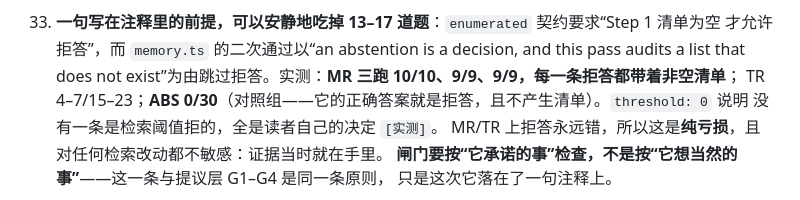
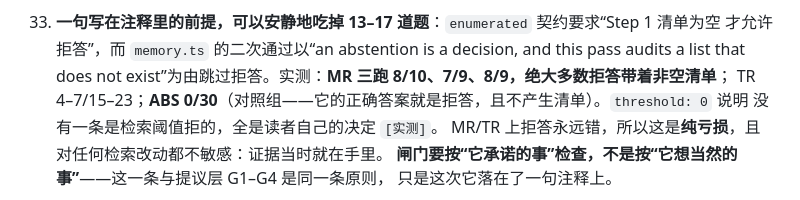
Before and after one commit to AgentiX-E/cortex-docs, a Markdown page: docs/01-product-whitepaper.md, the part around the change. Rendered like a GitHub page.

```diff
--- a/docs/01-product-whitepaper.md
+++ b/docs/01-product-whitepaper.md
@@ -188,7 +188,7 @@
 
 33. **一句写在注释里的前提，可以安静地吃掉 13–17 道题**：`enumerated` 契约要求“Step 1 清单为空
    才允许拒答”，而 `memory.ts` 的二次通过以“an abstention is a decision, and this pass audits a list
-   that does not exist”为由跳过拒答。实测：**MR 三跑 10/10、9/9、9/9，每一条拒答都带着非空清单**；
+   that does not exist”为由跳过拒答。实测：**MR 三跑 8/10、7/9、8/9，绝大多数拒答带着非空清单**；
    TR 4–7/15–23；**ABS 0/30**（对照组——它的正确答案就是拒答，且不产生清单）。`threshold: 0` 说明
    没有一条是检索阈值拒的，全是读者自己的决定 `[实测]`。
    MR/TR 上拒答永远错，所以这是**纯亏损**，且对任何检索改动都不敏感：证据当时就在手里。
```
Also changed, not shown: docs/03-execution-plan.md (+1 -1 lines), docs/04-execution-tracking-report.md (+44 -6 lines).
